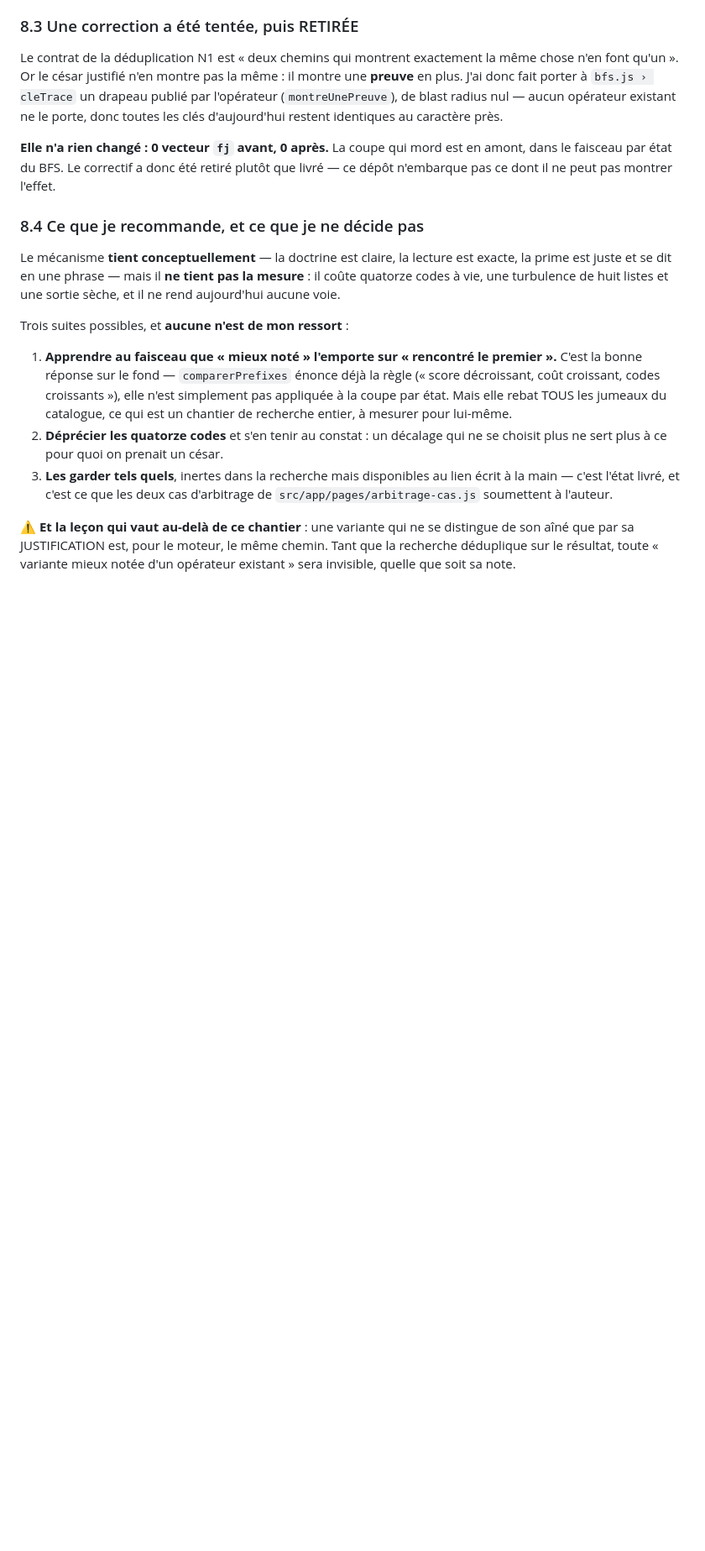
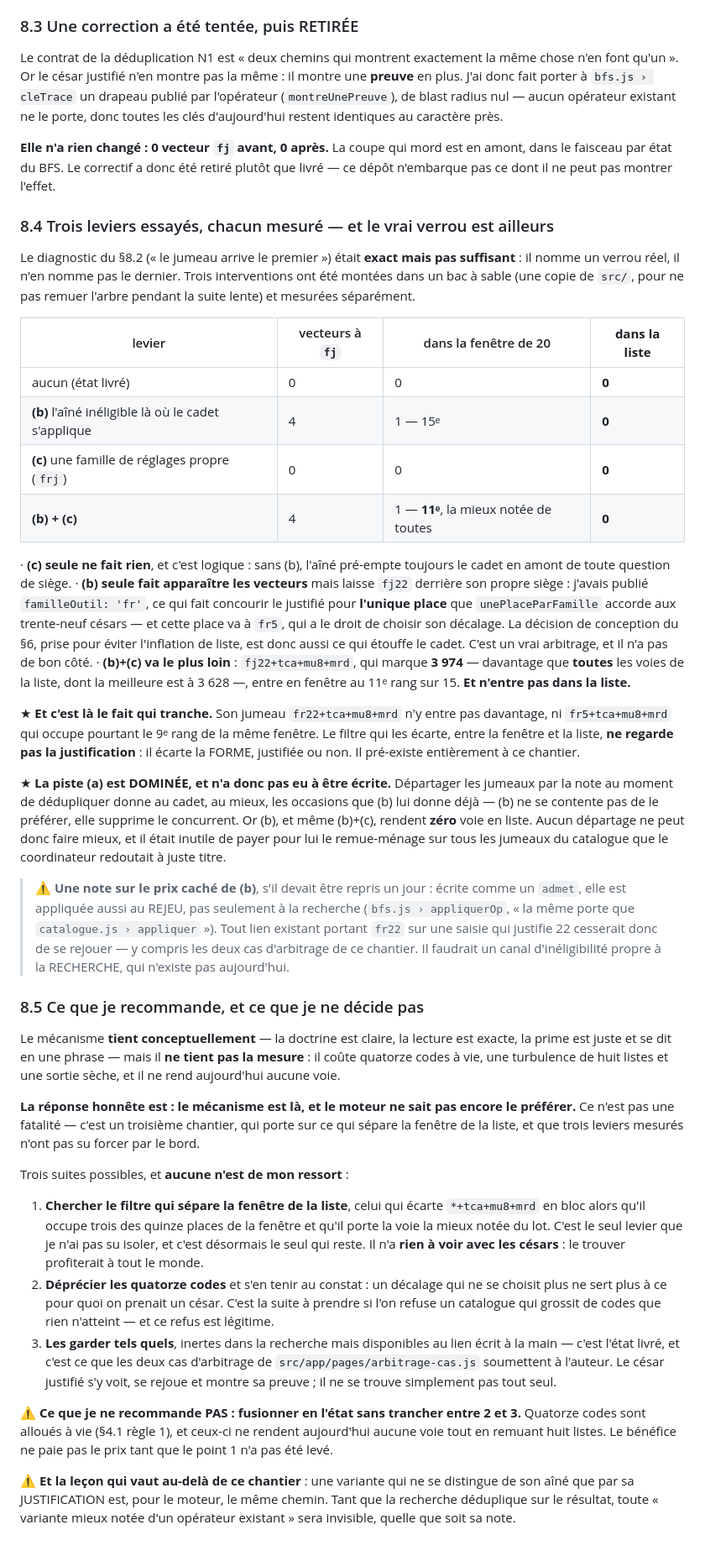
Before and after one commit to Apophenie/apophenie.github.io, a Markdown page: .planning/arbitrages/2026-09-22-cesar-justifie.md, the part around the change. Shown at 84% size. Rendered like a GitHub page; blank space fills up the shorter version.

Commit message:
Trois leviers essayés pour faire remonter le césar justifié, trois mesures
Le diagnostic du jumeau était exact mais pas suffisant. Montés dans une
copie de `src/` pour ne pas remuer l'arbre pendant la suite lente, et
mesurés séparément :

  · (b) l'aîné inéligible là où le cadet s'applique — 4 vecteurs `fj`,
    un en fenêtre au 15ᵉ rang, 0 en liste ;
  · (c) une famille de réglages propre — 0 partout : sans (b), l'aîné
    pré-empte en amont de toute question de siège ;
  · (b)+(c) — `fj22+tca+mu8+mrd`, qui marque 3 974 contre 3 628 à la
    meilleure voie de la liste, entre en fenêtre au 11ᵉ rang. 0 en liste.

Et c'est le fait qui tranche : son jumeau `fr22+tca+mu8+mrd` n'y entre pas
davantage, ni `fr5+tca+mu8+mrd` qui tient pourtant le 9ᵉ rang de la même
fenêtre. Le filtre qui les écarte entre la fenêtre et la liste ne regarde
pas la justification — il écarte la forme, et il pré-existe au chantier.

La piste (a) est donc DOMINÉE et n'a pas eu à être écrite : départager les
jumeaux par la note donne au cadet, au mieux, les occasions que (b) lui
donne déjà en supprimant le concurrent. (b) rend zéro. Aucun départage ne
peut faire mieux, et le remue-ménage sur tous les jumeaux du catalogue est
épargné.

La note consigne aussi le prix caché de (b) : écrite en `admet`, elle
s'applique au REJEU et tuerait tout lien portant `fr22` sur une saisie qui
justifie 22 — y compris les deux cas d'arbitrage de ce chantier.

Co-Authored-By: Claude Opus 5 (1M context) <noreply@anthropic.com>

```diff
--- a/.planning/arbitrages/2026-09-22-cesar-justifie.md
+++ b/.planning/arbitrages/2026-09-22-cesar-justifie.md
@@ -293,26 +293,89 @@ en amont, dans le faisceau par état du BFS. Le correctif a donc été retiré
 plutôt que livré — ce dépôt n'embarque pas ce dont il ne peut pas montrer
 l'effet.
 
-### 8.4 Ce que je recommande, et ce que je ne décide pas
+### 8.4 Trois leviers essayés, chacun mesuré — et le vrai verrou est ailleurs
+
+Le diagnostic du §8.2 (« le jumeau arrive le premier ») était **exact mais pas
+suffisant** : il nomme un verrou réel, il n'en nomme pas le dernier. Trois
+interventions ont été montées dans un bac à sable (une copie de `src/`, pour ne
+pas remuer l'arbre pendant la suite lente) et mesurées séparément.
+
+| levier | vecteurs à `fj` | dans la fenêtre de 20 | **dans la liste** |
+|---|---|---|---|
+| aucun (état livré) | 0 | 0 | **0** |
+| **(b)** l'aîné inéligible là où le cadet s'applique | 4 | 1 — 15ᵉ | **0** |
+| **(c)** une famille de réglages propre (`frj`) | 0 | 0 | **0** |
+| **(b) + (c)** | 4 | 1 — **11ᵉ**, la mieux notée de toutes | **0** |
+
+ · **(c) seule ne fait rien**, et c'est logique : sans (b), l'aîné pré-empte
+   toujours le cadet en amont de toute question de siège.
+ · **(b) seule fait apparaître les vecteurs** mais laisse `fj22` derrière son
+   propre siège : j'avais publié `familleOutil: 'fr'`, ce qui fait concourir le
+   justifié pour **l'unique place** que `unePlaceParFamille` accorde aux
+   trente-neuf césars — et cette place va à `fr5`, qui a le droit de choisir son
+   décalage. La décision de conception du §6, prise pour éviter l'inflation de
+   liste, est donc aussi ce qui étouffe le cadet. C'est un vrai arbitrage, et il
+   n'a pas de bon côté.
+ · **(b)+(c) va le plus loin** : `fj22+tca+mu8+mrd`, qui marque **3 974** —
+   davantage que **toutes** les voies de la liste, dont la meilleure est à
+   3 628 —, entre en fenêtre au 11ᵉ rang sur 15. **Et n'entre pas dans la
+   liste.**
+
+★ **Et c'est là le fait qui tranche.** Son jumeau `fr22+tca+mu8+mrd` n'y entre
+pas davantage, ni `fr5+tca+mu8+mrd` qui occupe pourtant le 9ᵉ rang de la même
+fenêtre. Le filtre qui les écarte, entre la fenêtre et la liste, **ne regarde
+pas la justification** : il écarte la FORME, justifiée ou non. Il pré-existe
+entièrement à ce chantier.
+
+★ **La piste (a) est DOMINÉE, et n'a donc pas eu à être écrite.** Départager les
+jumeaux par la note au moment de dédupliquer donne au cadet, au mieux, les
+occasions que (b) lui donne déjà — (b) ne se contente pas de le préférer, elle
+supprime le concurrent. Or (b), et même (b)+(c), rendent **zéro** voie en liste.
+Aucun départage ne peut donc faire mieux, et il était inutile de payer pour lui
+le remue-ménage sur tous les jumeaux du catalogue que le coordinateur redoutait
+à juste titre.
+
+> ⚠️ **Une note sur le prix caché de (b)**, s'il devait être repris un jour :
+> écrite comme un `admet`, elle est appliquée aussi au REJEU, pas seulement à la
+> recherche (`bfs.js › appliquerOp`, « la même porte que `catalogue.js ›
+> appliquer` »). Tout lien existant portant `fr22` sur une saisie qui justifie 22
+> cesserait donc de se rejouer — y compris les deux cas d'arbitrage de ce
+> chantier. Il faudrait un canal d'inéligibilité propre à la RECHERCHE, qui
+> n'existe pas aujourd'hui.
+
+### 8.5 Ce que je recommande, et ce que je ne décide pas
 
 Le mécanisme **tient conceptuellement** — la doctrine est claire, la lecture est
 exacte, la prime est juste et se dit en une phrase — mais il **ne tient pas la
 mesure** : il coûte quatorze codes à vie, une turbulence de huit listes et une
 sortie sèche, et il ne rend aujourd'hui aucune voie.
 
+**La réponse honnête est : le mécanisme est là, et le moteur ne sait pas encore
+le préférer.** Ce n'est pas une fatalité — c'est un troisième chantier, qui
+porte sur ce qui sépare la fenêtre de la liste, et que trois leviers mesurés
+n'ont pas su forcer par le bord.
+
 Trois suites possibles, et **aucune n'est de mon ressort** :
 
- 1. **Apprendre au faisceau que « mieux noté » l'emporte sur « rencontré le
-    premier ».** C'est la bonne réponse sur le fond — `comparerPrefixes` énonce
-    déjà la règle (« score décroissant, coût croissant, codes croissants »),
-    elle n'est simplement pas appliquée à la coupe par état. Mais elle rebat
-    TOUS les jumeaux du catalogue, ce qui est un chantier de recherche entier,
-    à mesurer pour lui-même.
+ 1. **Chercher le filtre qui sépare la fenêtre de la liste**, celui qui écarte
+    `*+tca+mu8+mrd` en bloc alors qu'il occupe trois des quinze places de la
+    fenêtre et qu'il porte la voie la mieux notée du lot. C'est le seul levier
+    que je n'ai pas su isoler, et c'est désormais le seul qui reste. Il n'a
+    **rien à voir avec les césars** : le trouver profiterait à tout le monde.
  2. **Déprécier les quatorze codes** et s'en tenir au constat : un décalage qui
-    ne se choisit plus ne sert plus à ce pour quoi on prenait un césar.
+    ne se choisit plus ne sert plus à ce pour quoi on prenait un césar. C'est la
+    suite à prendre si l'on refuse un catalogue qui grossit de codes que rien
+    n'atteint — et ce refus est légitime.
  3. **Les garder tels quels**, inertes dans la recherche mais disponibles au
     lien écrit à la main — c'est l'état livré, et c'est ce que les deux cas
-    d'arbitrage de `src/app/pages/arbitrage-cas.js` soumettent à l'auteur.
+    d'arbitrage de `src/app/pages/arbitrage-cas.js` soumettent à l'auteur. Le
+    césar justifié s'y voit, se rejoue et montre sa preuve ; il ne se trouve
+    simplement pas tout seul.
+
+⚠️ **Ce que je ne recommande PAS : fusionner en l'état sans trancher entre 2 et
+3.** Quatorze codes sont alloués à vie (§4.1 règle 1), et ceux-ci ne rendent
+aujourd'hui aucune voie tout en remuant huit listes. Le bénéfice ne paie pas le
+prix tant que le point 1 n'a pas été levé.
 
 ⚠️ **Et la leçon qui vaut au-delà de ce chantier** : une variante qui ne se
 distingue de son aîné que par sa JUSTIFICATION est, pour le moteur, le même
```
